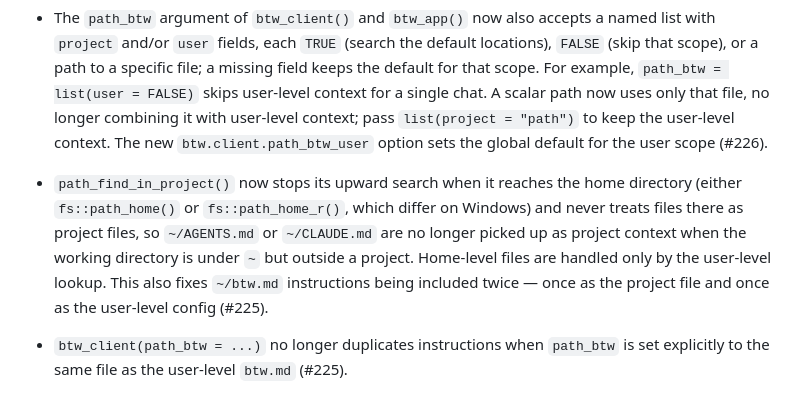
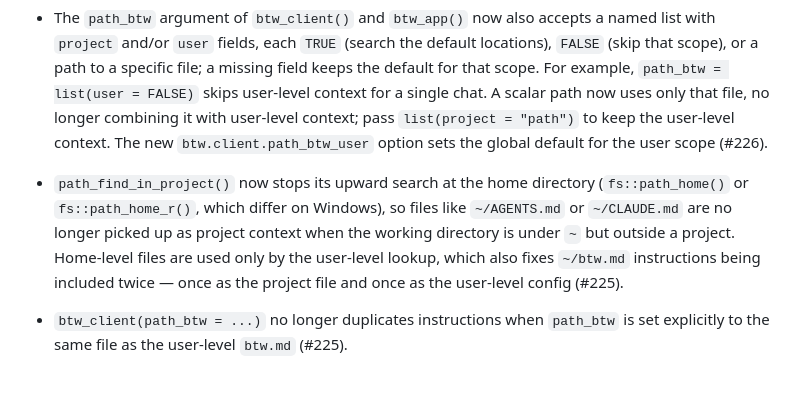
Before and after one commit to posit-dev/btw, a Markdown page: NEWS.md, the part around the change. GitHub-like rendering.

Commit message:
docs: simplify path_find_in_project NEWS entry
Drop a redundant restatement and merge two sentences explaining the
user-level lookup.

```diff
--- a/NEWS.md
+++ b/NEWS.md
@@ -4,7 +4,7 @@
 
 * The `path_btw` argument of `btw_client()` and `btw_app()` now also accepts a named list with `project` and/or `user` fields, each `TRUE` (search the default locations), `FALSE` (skip that scope), or a path to a specific file; a missing field keeps the default for that scope. For example, `path_btw = list(user = FALSE)` skips user-level context for a single chat. A scalar path now uses only that file, no longer combining it with user-level context; pass `list(project = "path")` to keep the user-level context. The new `btw.client.path_btw_user` option sets the global default for the user scope (#226).
 
-* `path_find_in_project()` now stops its upward search when it reaches the home directory (either `fs::path_home()` or `fs::path_home_r()`, which differ on Windows) and never treats files there as project files, so `~/AGENTS.md` or `~/CLAUDE.md` are no longer picked up as project context when the working directory is under `~` but outside a project. Home-level files are handled only by the user-level lookup. This also fixes `~/btw.md` instructions being included twice — once as the project file and once as the user-level config (#225).
+* `path_find_in_project()` now stops its upward search at the home directory (`fs::path_home()` or `fs::path_home_r()`, which differ on Windows), so files like `~/AGENTS.md` or `~/CLAUDE.md` are no longer picked up as project context when the working directory is under `~` but outside a project. Home-level files are used only by the user-level lookup, which also fixes `~/btw.md` instructions being included twice — once as the project file and once as the user-level config (#225).
 
 * `btw_client(path_btw = ...)` no longer duplicates instructions when `path_btw` is set explicitly to the same file as the user-level `btw.md` (#225).
 
```
